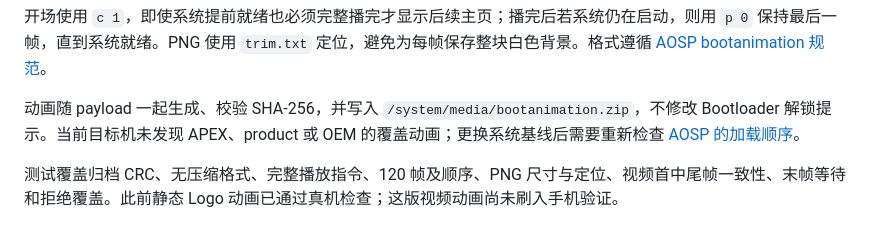
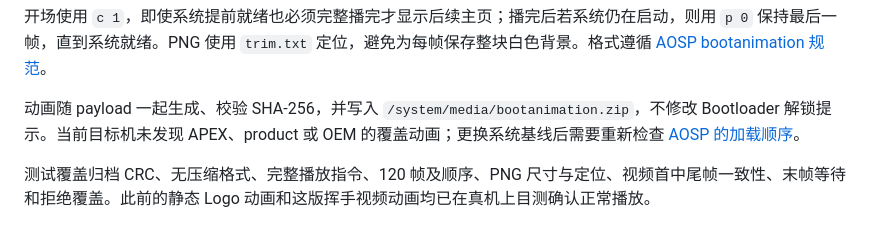
Before and after one commit to moonrailgun/open-doubao-phone, a Markdown page: os/custom/README.md, the part around the change. Rendered like a GitHub page.

Commit message:
docs(os): record that the waving boot animation was verified on the phone

```diff
--- a/os/custom/README.md
+++ b/os/custom/README.md
@@ -189,4 +189,4 @@ adb -s "$DOUXIAN_SERIAL" shell am instrument -w \
 
 动画随 payload 一起生成、校验 SHA-256，并写入 `/system/media/bootanimation.zip`，不修改 Bootloader 解锁提示。当前目标机未发现 APEX、product 或 OEM 的覆盖动画；更换系统基线后需要重新检查 [AOSP 的加载顺序](https://android.googlesource.com/platform/frameworks/base/+/refs/heads/main/cmds/bootanimation/BootAnimation.cpp)。
 
-测试覆盖归档 CRC、无压缩格式、完整播放指令、120 帧及顺序、PNG 尺寸与定位、视频首中尾帧一致性、末帧等待和拒绝覆盖。此前静态 Logo 动画已通过真机检查；这版视频动画尚未刷入手机验证。
+测试覆盖归档 CRC、无压缩格式、完整播放指令、120 帧及顺序、PNG 尺寸与定位、视频首中尾帧一致性、末帧等待和拒绝覆盖。此前的静态 Logo 动画和这版挥手视频动画均已在真机上目测确认正常播放。
```
